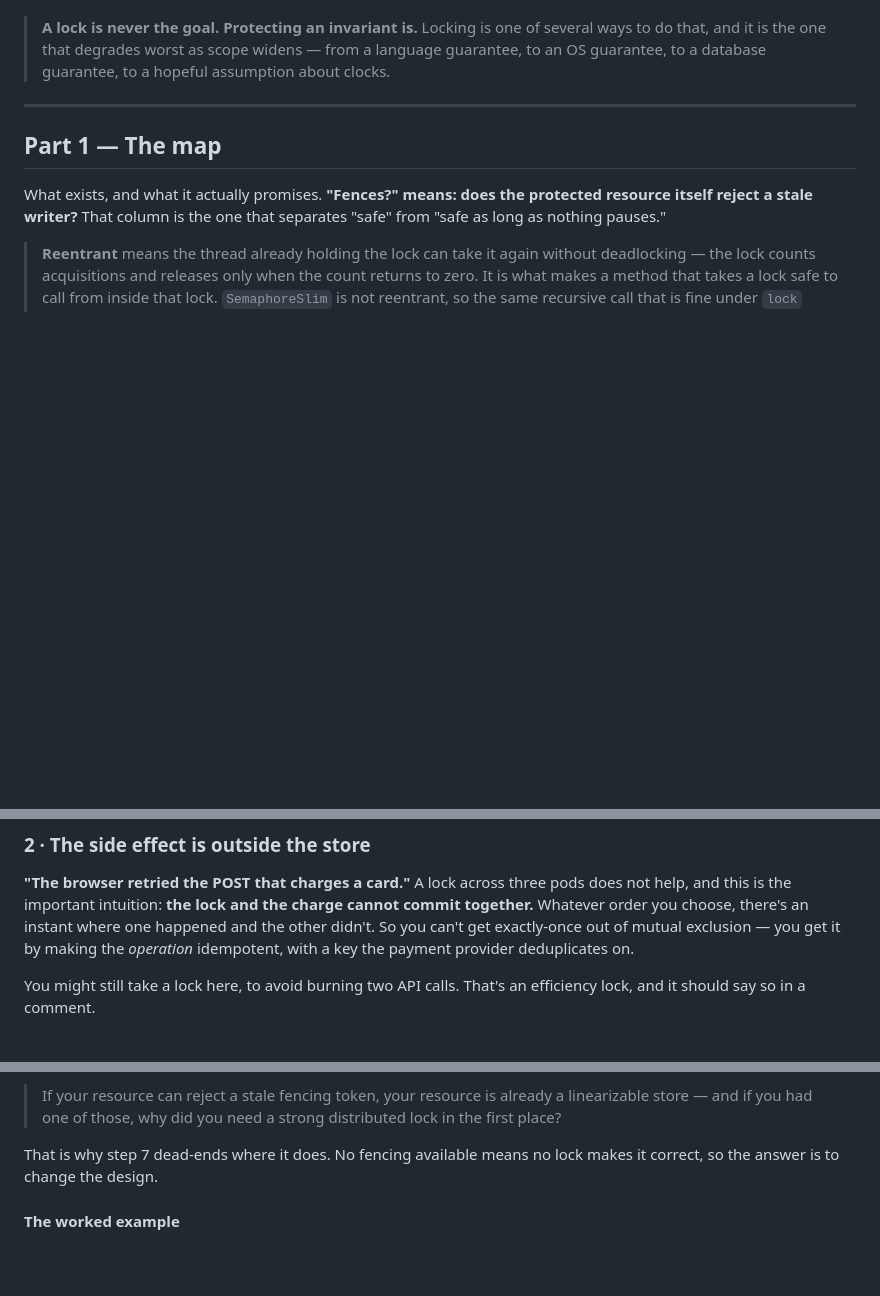
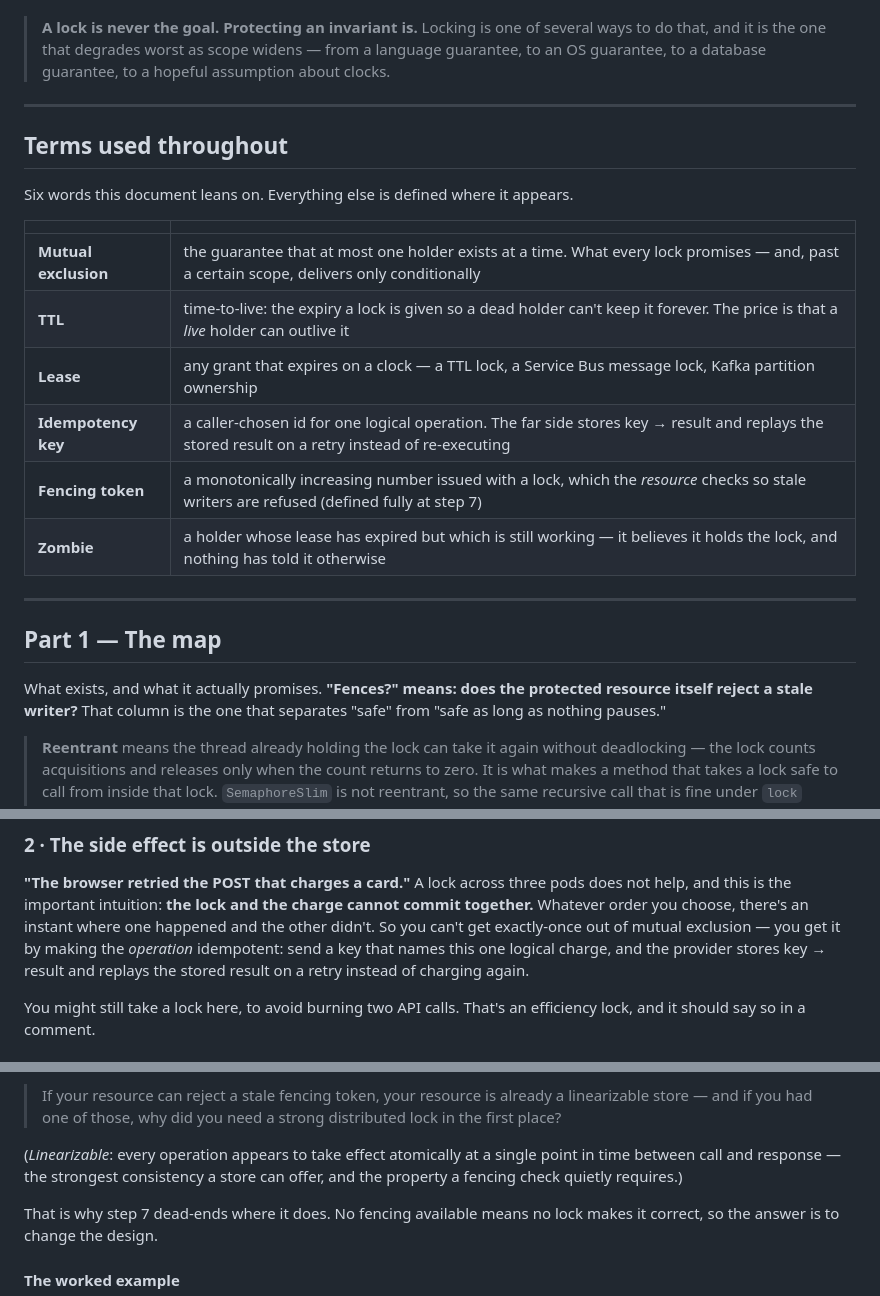
Before and after one commit to fu-infotrack/system-design-sessions, a Markdown page: 01-locking/FRAMEWORK.md, 3 parts joined by grey strips. Rendered like a GitHub page; blank space fills up the shorter version.

Commit message:
Sweep FRAMEWORK.md for used-but-undefined terms
Three questions in a row had exposed the same defect -- SET NX PX, reentrant,
and fencing token were each used repeatedly in the framework with their
definitions living only in NOTES.md. Swept the whole document for the pattern
instead of waiting for the next question.

Confirmed gaps, by reading each first use rather than trusting string checks:
idempotency key (20 uses, explained by consequence but never stated),
TTL (22 uses, never expanded), mutual exclusion (6 uses, the domain's core
term), zombie (3 uses, jargon), SSI/phantom, and linearizable (inside the
antirez quote, doing heavy lifting). Invariant and optimistic concurrency
turned out to be properly defined already.

Fix shaped for a bookmark doc: a six-term "Terms used throughout" table before
Part 1 rather than parentheticals scattered through 1200 lines -- plus inline
glosses for the three one-shot terms (phantom, SSI, linearizable) at their
single point of use, and the step-2 worked example now states what an
idempotency key IS (key names one logical operation; far side stores
key -> result and replays it) rather than only what it prevents.

Co-Authored-By: Claude Opus 5 (1M context) <noreply@anthropic.com>

```diff
--- a/01-locking/FRAMEWORK.md
+++ b/01-locking/FRAMEWORK.md
@@ -14,6 +14,21 @@ The single most useful idea here:
 > Locking is one of several ways to do that, and it is the one that degrades
 > worst as scope widens — from a language guarantee, to an OS guarantee, to a
 > database guarantee, to a hopeful assumption about clocks.
+
+---
+
+## Terms used throughout
+
+Six words this document leans on. Everything else is defined where it appears.
+
+| | |
+|---|---|
+| **Mutual exclusion** | the guarantee that at most one holder exists at a time. What every lock promises — and, past a certain scope, delivers only conditionally |
+| **TTL** | time-to-live: the expiry a lock is given so a dead holder can't keep it forever. The price is that a *live* holder can outlive it |
+| **Lease** | any grant that expires on a clock — a TTL lock, a Service Bus message lock, Kafka partition ownership |
+| **Idempotency key** | a caller-chosen id for one logical operation. The far side stores key → result and replays the stored result on a retry instead of re-executing |
+| **Fencing token** | a monotonically increasing number issued with a lock, which the *resource* checks so stale writers are refused (defined fully at step 7) |
+| **Zombie** | a holder whose lease has expired but which is still working — it believes it holds the lock, and nothing has told it otherwise |
 
 ---
 
@@ -377,8 +392,9 @@ five minutes of human thinking is indefensible.
 pods does not help, and this is the important intuition: **the lock and the
 charge cannot commit together.** Whatever order you choose, there's an instant
 where one happened and the other didn't. So you can't get exactly-once out of
-mutual exclusion — you get it by making the *operation* idempotent, with a key
-the payment provider deduplicates on.
+mutual exclusion — you get it by making the *operation* idempotent: send a key
+that names this one logical charge, and the provider stores key → result and
+replays the stored result on a retry instead of charging again.
 
 You might still take a lock here, to avoid burning two API calls. That's an
 efficiency lock, and it should say so in a comment.
@@ -639,6 +655,10 @@ antirez's sharpest counter, and the honest limit of the idea:
 > If your resource can reject a stale fencing token, your resource is already a
 > linearizable store — and if you had one of those, why did you need a strong
 > distributed lock in the first place?
+
+(*Linearizable*: every operation appears to take effect atomically at a single
+point in time between call and response — the strongest consistency a store can
+offer, and the property a fencing check quietly requires.)
 
 That is why step 7 dead-ends where it does. No fencing available means no lock
 makes it correct, so the answer is to change the design.
```
Also changed, not shown: other parts of 01-locking/FRAMEWORK.md (+1 -1 lines).
